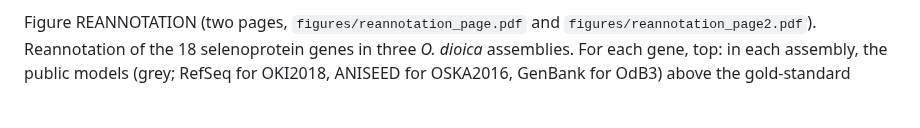
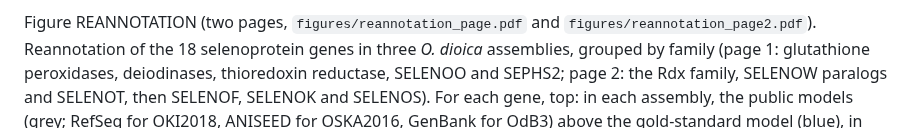
Before and after one commit to oist/LuscombeU_Oikopleura_Selenoproteins, a Markdown page: manuscript/manuscript.md, the part around the change. GitHub-like rendering; blank space fills up the shorter version.

```diff
--- a/manuscript/manuscript.md
+++ b/manuscript/manuscript.md
@@ -405,7 +405,9 @@ split genes at the selenocysteine codon: the OdB3 annotation splits five genes t
 and the two genes of the SELENOW pair into one model, and splits SELENOO into three models.
 
 Figure REANNOTATION (two pages, `figures/reannotation_page.pdf` and `figures/reannotation_page2.pdf`). Reannotation of
-the 18 selenoprotein genes in three *O. dioica* assemblies. For each gene, top: in each assembly, the public models
+the 18 selenoprotein genes in three *O. dioica* assemblies, grouped by family (page 1: glutathione peroxidases,
+deiodinases, thioredoxin reductase, SELENOO and SEPHS2; page 2: the Rdx family, SELENOW paralogs and SELENOT, then
+SELENOF, SELENOK and SELENOS). For each gene, top: in each assembly, the public models
 (grey; RefSeq for OKI2018, ANISEED for OSKA2016, GenBank for OdB3) above the gold-standard model (blue), in gene
 orientation, positioned by their distance in nucleotides to the selenocysteine TGA (dashed red line); thick boxes,
 coding exons; thin boxes, untranslated exons; coloured introns, splice sites other than GT-AG (drawn length
```
Also changed, not shown: docs/plan.md (+4 -0 lines), figures/README.md (+1 -1 lines), figures/reannotation_page.png, figures/reannotation_page2.png, 5 other files.
